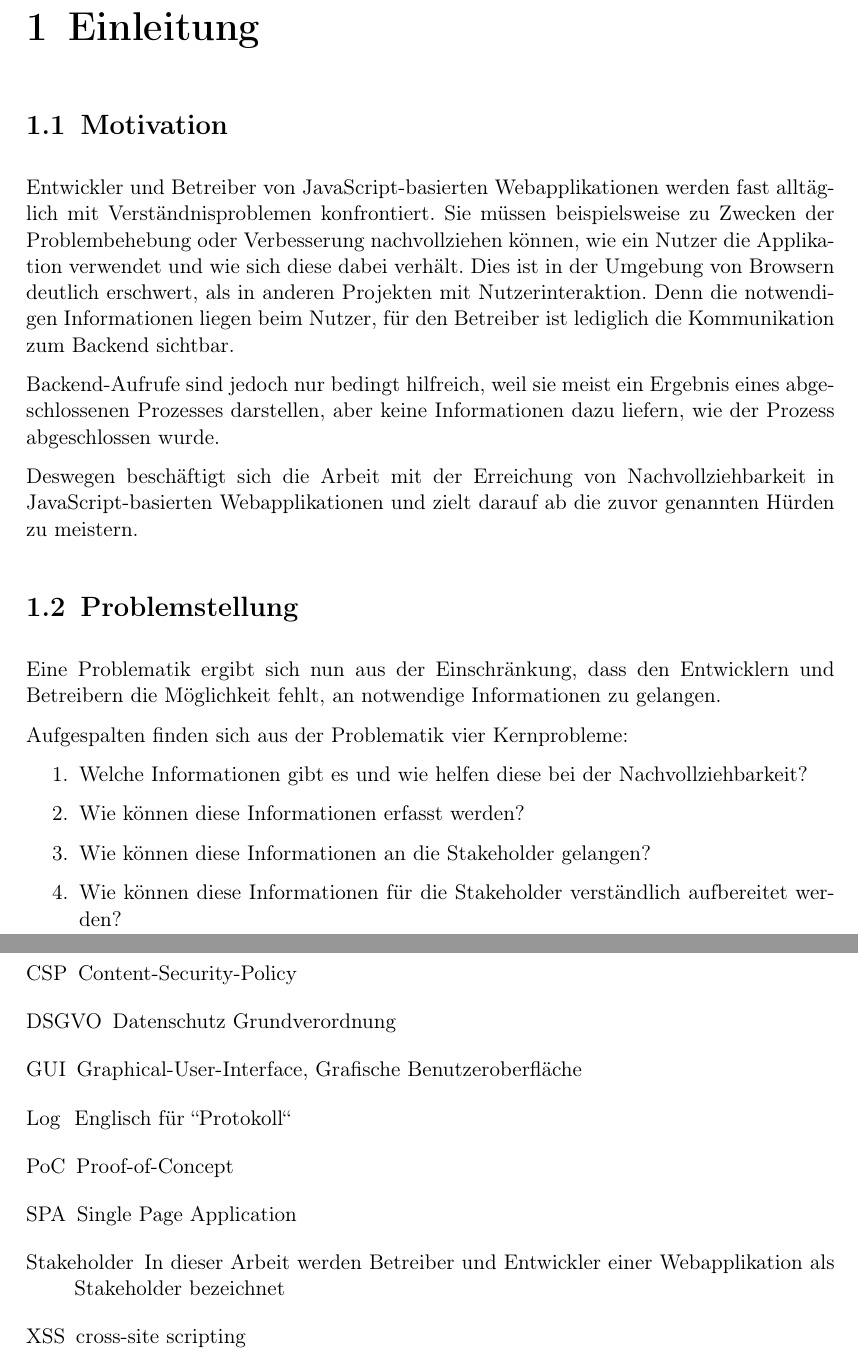
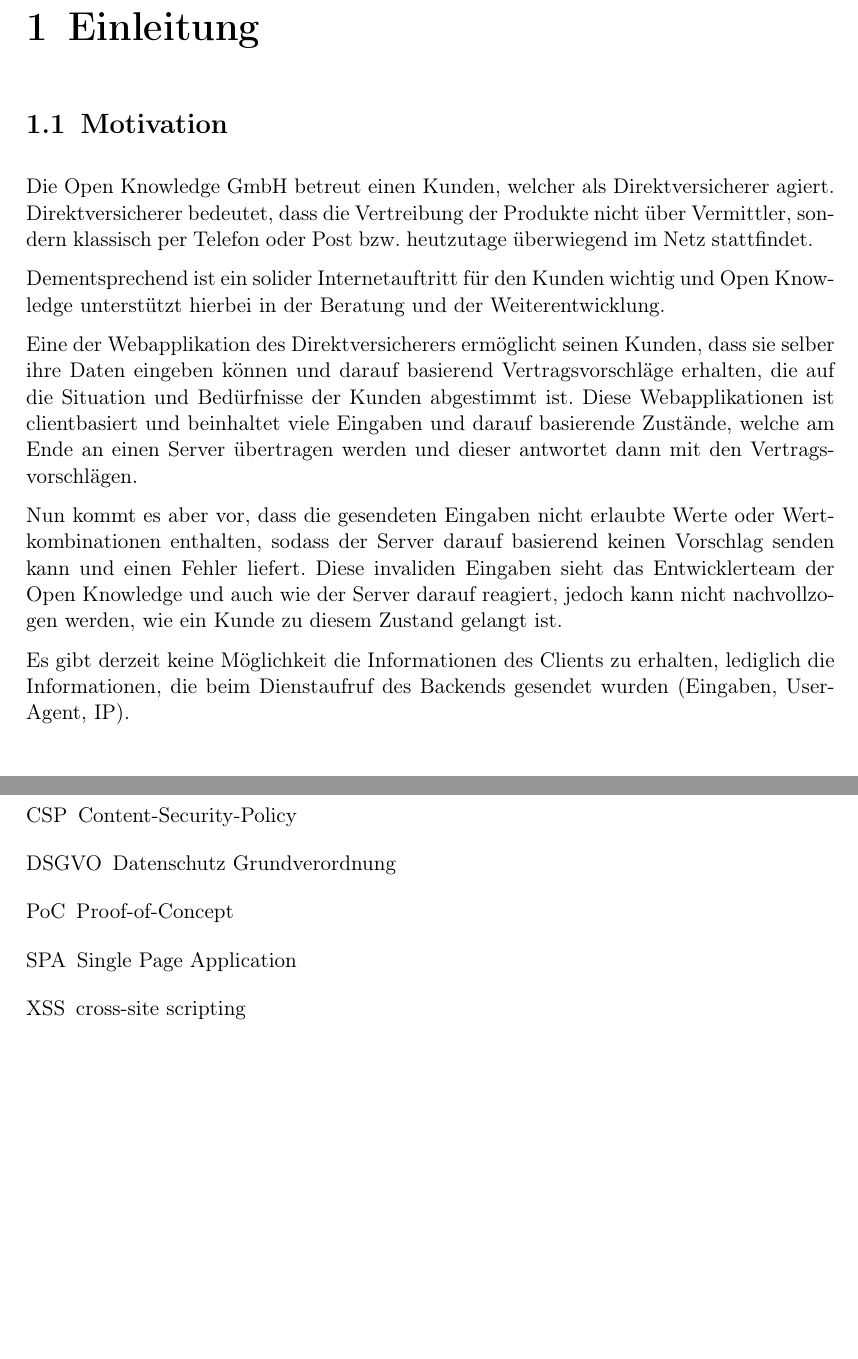
Before and after one commit to JapuDCret/bachelorarbeit, a LaTeX thesis (main.tex, which reads content/01_einleitung/einleitung.tex): two parts of pages 6 and 19 of 23, joined at a grey line, cut so that both start at the same text, the shorter picture padded with empty space. Compiled offline with pdfLaTeX.

Commit message:
[ELAB-364] WIP: first version of new 'Motivation'

```diff
--- a/content/01_einleitung/einleitung.tex
+++ b/content/01_einleitung/einleitung.tex
@@ -5,53 +5,15 @@
 %\end{itemize}
 \section{Motivation}
 
-\nomenclature[Fachbegriff]{GUI}{Graphical-User-Interface, Grafische Benutzeroberfläche}
-\nomenclature[Fachbegriff]{Log}{Englisch für ``Protokoll``}
-\nomenclature[Fachbegriff]{Stakeholder}{In dieser Arbeit werden Betreiber und Entwickler einer Webapplikation als Stakeholder bezeichnet}
+Die Open Knowledge GmbH betreut einen Kunden, welcher als Direktversicherer agiert. Direktversicherer bedeutet, dass die Vertreibung der Produkte nicht über Vermittler, sondern klassisch per Telefon oder Post bzw. heutzutage überwiegend im Netz stattfindet.
 
-Entwickler und Betreiber von JavaScript-basierten Webapplikationen werden fast alltäglich mit Verständnisproblemen konfrontiert. Sie müssen beispielsweise zu Zwecken der Problembehebung oder Verbesserung nachvollziehen können, wie ein Nutzer die Applikation verwendet und wie sich diese dabei verhält. Dies ist in der Umgebung von Browsern deutlich erschwert, als in anderen Projekten mit Nutzerinteraktion. Denn die notwendigen Informationen liegen beim Nutzer, für den Betreiber ist lediglich die Kommunikation zum Backend sichtbar.
+Dementsprechend ist ein solider Internetauftritt für den Kunden wichtig und Open Knowledge unterstützt hierbei in der Beratung und der Weiterentwicklung.
 
-Backend-Aufrufe sind jedoch nur bedingt hilfreich, weil sie meist ein Ergebnis eines abgeschlossenen Prozesses darstellen, aber keine Informationen dazu liefern, wie der Prozess abgeschlossen wurde.
+Eine der Webapplikation des Direktversicherers ermöglicht seinen Kunden, dass sie selber ihre Daten eingeben können und darauf basierend Vertragsvorschläge erhalten, die auf die Situation und Bedürfnisse der Kunden abgestimmt ist. Diese Webapplikationen ist clientbasiert und beinhaltet viele Eingaben und darauf basierende Zustände, welche am Ende an einen Server übertragen werden und dieser antwortet dann mit den Vertragsvorschlägen.
 
-Deswegen beschäftigt sich die Arbeit mit der Erreichung von Nachvollziehbarkeit in JavaScript-basierten Webapplikationen und zielt darauf ab die zuvor genannten Hürden zu meistern.
+Nun kommt es aber vor, dass die gesendeten Eingaben nicht erlaubte Werte oder Wertkombinationen enthalten, sodass der Server darauf basierend keinen Vorschlag senden kann und einen Fehler liefert. Diese invaliden Eingaben sieht das Entwicklerteam der Open Knowledge und auch wie der Server darauf reagiert, jedoch kann nicht nachvollzogen werden, wie ein Kunde zu diesem Zustand gelangt ist.
 
-%In der Welt der Webapplikationen gibt es die Hürde, dass meist keine direkte Kommunikation zwischen Nutzern und den Verantwortlichen besteht. Die Verantwortlichen werden in dieser Arbeit mit \textbf{Stakeholder} bezeichnet und umfassen Betreiber und Entwickler.
-%
-%Die Stakeholder müssen aber das Nutzer- und das Anwendungsverhalten verstehen und nachvollziehen können. Nur so kann eine effiziente Instandhaltung und erfolgreiche Weiterentwicklung der Anwendung gewährleistet werden. Bei JavaScript-basierten Webapplikationen gibt es zusätzlich das Hindernis, dass Kontextinformationen, wie z.B. Logs, nur auf dem Client verfügbar sind. Diese Hürden müssen überkommen werden, es muss eine \textbf{Nachvollziehbarkeit} erreicht werden.
-
-\section{Problemstellung}
-
-%Die besonderen Hürden bei GUIs und speziell bei JavaScript-basierten Webapplikationen, welche die Nachvollziehbarkeit einschränken, gilt es zu bewältigen.
-
-%\begin{wrapfigure}[12]{r}{0.33\linewidth}
-%	\centering
-%	\vspace{-\baselineskip}
-%	\includegraphics[width=\linewidth]{img/instagram-feedback/instagram-feedback.jpg}
-%	\caption{Formular aus der Instagram \cite{Instagram} Android App}
-%	\label{fig:instagram-feedback-example}
-%\end{wrapfigure}
-
-%Aufgrund dieser Bedingungen werden bei Webprojekten Probleme im Feld erwartet. Zur Behebung dieser Mängel benötigen die Stakeholder Informationen. Für Nutzer gibt es daher oftmals Formulare um diese Auffälligkeiten zu melden (Beispiel siehe rechts). Die Einbindung solcher Formulare ist zeit- und kostengünstig, kann aber nur erfolgreich sein, wenn die Nutzer verständliches und informatives Feedback geben können und wollen.
-
-%Diese Hürden für Stakeholder umfassen folgendes:
-%\begin{enumerate}
-%	\item Kontextinformationen sind nicht einsehbar und
-%	\item Nutzerverhalten ist nicht bekannt.
-%\end{enumerate}
-%
-%Problemberichte sind eine gängige Wahl, um den Stakeholdern eine  Verständnishilfe zu bieten (vgl. ~\autoref{fig:instagram-feedback-example}). Bettenburg \etal \cite{WhatMakesAGoodBugReport} fanden jedoch bei Problemberichten eine Diskrepanz, zwischen dem was die Stakeholder als hilfreich empfanden und dem was Nutzer ihnen als Bericht lieferten.
-%
-%Dies lässt folgern, dass die Informationserhebung nicht allein von den Nutzern aus geschehen sollte. Es ist ein übergreifendes Konzept anzustreben, welches die Informationslücke ausgleicht und eine Nachvollziehbarkeit für die Stakeholder ermöglicht.
-
-Eine Problematik ergibt sich nun aus der Einschränkung, dass den Entwicklern und Betreibern die Möglichkeit fehlt, an notwendige Informationen zu gelangen.
-
-Aufgespalten finden sich aus der Problematik vier Kernprobleme:
-\begin{enumerate}
-	\item Welche Informationen gibt es und wie helfen diese bei der Nachvollziehbarkeit?
-	\item Wie können diese Informationen erfasst werden?
-	\item Wie können diese Informationen an die Stakeholder gelangen?
-	\item Wie können diese Informationen für die Stakeholder verständlich aufbereitet werden?
-\end{enumerate}
+Es gibt derzeit keine Möglichkeit die Informationen des Clients zu erhalten, lediglich die Informationen, die beim Dienstaufruf des Backends gesendet wurden (Eingaben, User-Agent, IP).
 
 %\begin{itemize}
 %	\item 	Was soll mit der Arbeit erreicht werden? Welche Ziele werden angestrebt?
```
Also changed, not shown: main.pdf.
